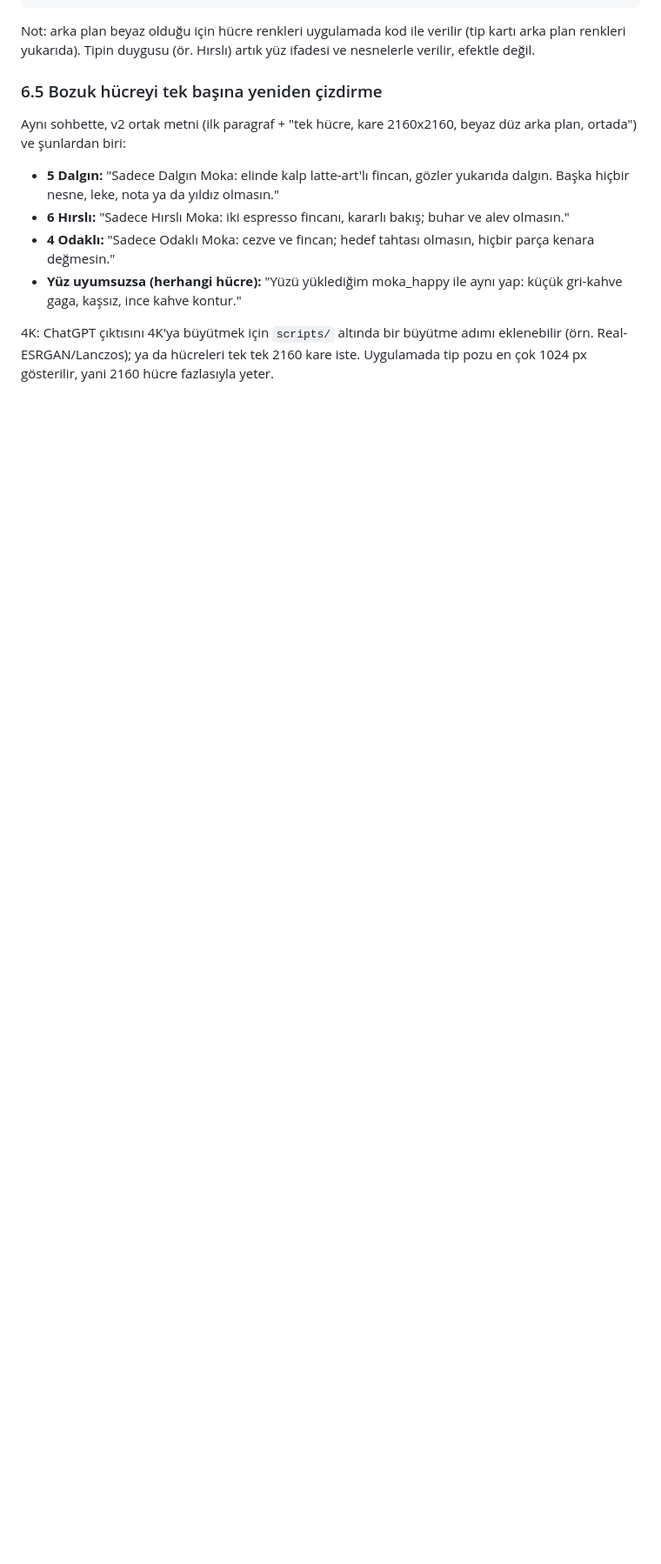
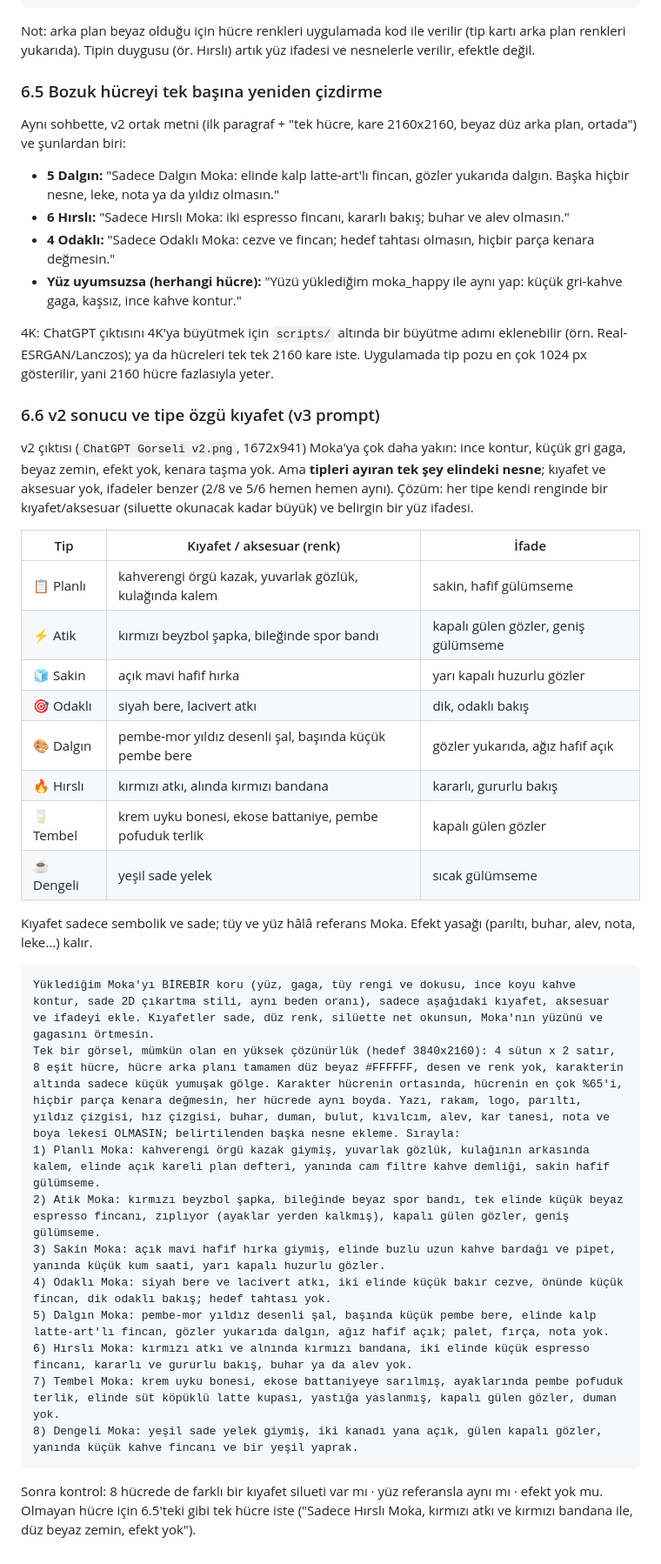
Before and after one commit to melimali/Homezy, a Markdown page: docs/moka-disiplin-testi.md, the part around the change. Shown at 87% size. Rendered like a GitHub page; blank space fills up the shorter version.

Commit message:
Doküman: v2 analizi, tipe özgü kıyafet ve v3 prompt (6.6)
Co-Authored-By: Claude Sonnet 5.5 <noreply@anthropic.com>
Claude-Session: https://claude.ai/code/session_01SaDd7chWqDDVHats5YNYzy

````diff
--- a/docs/moka-disiplin-testi.md
+++ b/docs/moka-disiplin-testi.md
@@ -206,3 +206,33 @@ Aynı sohbette, v2 ortak metni (ilk paragraf + "tek hücre, kare 2160x2160, beya
 - **Yüz uyumsuzsa (herhangi hücre):** "Yüzü yüklediğim moka_happy ile aynı yap: küçük gri-kahve gaga, kaşsız, ince kahve kontur."
 
 4K: ChatGPT çıktısını 4K'ya büyütmek için `scripts/` altında bir büyütme adımı eklenebilir (örn. Real-ESRGAN/Lanczos); ya da hücreleri tek tek 2160 kare iste. Uygulamada tip pozu en çok 1024 px gösterilir, yani 2160 hücre fazlasıyla yeter.
+
+### 6.6 v2 sonucu ve tipe özgü kıyafet (v3 prompt)
+v2 çıktısı (`ChatGPT Gorseli v2.png`, 1672x941) Moka'ya çok daha yakın: ince kontur, küçük gri gaga, beyaz zemin, efekt yok, kenara taşma yok. Ama **tipleri ayıran tek şey elindeki nesne**; kıyafet ve aksesuar yok, ifadeler benzer (2/8 ve 5/6 hemen hemen aynı). Çözüm: her tipe kendi renginde bir kıyafet/aksesuar (siluette okunacak kadar büyük) ve belirgin bir yüz ifadesi.
+
+| Tip | Kıyafet / aksesuar (renk) | İfade |
+|---|---|---|
+| 📋 Planlı | kahverengi örgü kazak, yuvarlak gözlük, kulağında kalem | sakin, hafif gülümseme |
+| ⚡ Atik | kırmızı beyzbol şapka, bileğinde spor bandı | kapalı gülen gözler, geniş gülümseme |
+| 🧊 Sakin | açık mavi hafif hırka | yarı kapalı huzurlu gözler |
+| 🎯 Odaklı | siyah bere, lacivert atkı | dik, odaklı bakış |
+| 🎨 Dalgın | pembe-mor yıldız desenli şal, başında küçük pembe bere | gözler yukarıda, ağız hafif açık |
+| 🔥 Hırslı | kırmızı atkı, alında kırmızı bandana | kararlı, gururlu bakış |
+| 🥛 Tembel | krem uyku bonesi, ekose battaniye, pembe pofuduk terlik | kapalı gülen gözler |
+| ☕ Dengeli | yeşil sade yelek | sıcak gülümseme |
+
+Kıyafet sadece sembolik ve sade; tüy ve yüz hâlâ referans Moka. Efekt yasağı (parıltı, buhar, alev, nota, leke...) kalır.
+
+```
+Yüklediğim Moka'yı BİREBİR koru (yüz, gaga, tüy rengi ve dokusu, ince koyu kahve kontur, sade 2D çıkartma stili, aynı beden oranı), sadece aşağıdaki kıyafet, aksesuar ve ifadeyi ekle. Kıyafetler sade, düz renk, silüette net okunsun, Moka'nın yüzünü ve gagasını örtmesin.
+Tek bir görsel, mümkün olan en yüksek çözünürlük (hedef 3840x2160): 4 sütun x 2 satır, 8 eşit hücre, hücre arka planı tamamen düz beyaz #FFFFFF, desen ve renk yok, karakterin altında sadece küçük yumuşak gölge. Karakter hücrenin ortasında, hücrenin en çok %65'i, hiçbir parça kenara değmesin, her hücrede aynı boyda. Yazı, rakam, logo, parıltı, yıldız çizgisi, hız çizgisi, buhar, duman, bulut, kıvılcım, alev, kar tanesi, nota ve boya lekesi OLMASIN; belirtilenden başka nesne ekleme. Sırayla:
+1) Planlı Moka: kahverengi örgü kazak giymiş, yuvarlak gözlük, kulağının arkasında kalem, elinde açık kareli plan defteri, yanında cam filtre kahve demliği, sakin hafif gülümseme.
+2) Atik Moka: kırmızı beyzbol şapka, bileğinde beyaz spor bandı, tek elinde küçük beyaz espresso fincanı, zıplıyor (ayaklar yerden kalkmış), kapalı gülen gözler, geniş gülümseme.
+3) Sakin Moka: açık mavi hafif hırka giymiş, elinde buzlu uzun kahve bardağı ve pipet, yanında küçük kum saati, yarı kapalı huzurlu gözler.
+4) Odaklı Moka: siyah bere ve lacivert atkı, iki elinde küçük bakır cezve, önünde küçük fincan, dik odaklı bakış; hedef tahtası yok.
+5) Dalgın Moka: pembe-mor yıldız desenli şal, başında küçük pembe bere, elinde kalp latte-art'lı fincan, gözler yukarıda dalgın, ağız hafif açık; palet, fırça, nota yok.
+6) Hırslı Moka: kırmızı atkı ve alnında kırmızı bandana, iki elinde küçük espresso fincanı, kararlı ve gururlu bakış, buhar ya da alev yok.
+7) Tembel Moka: krem uyku bonesi, ekose battaniyeye sarılmış, ayaklarında pembe pofuduk terlik, elinde süt köpüklü latte kupası, yastığa yaslanmış, kapalı gülen gözler, duman yok.
+8) Dengeli Moka: yeşil sade yelek giymiş, iki kanadı yana açık, gülen kapalı gözler, yanında küçük kahve fincanı ve bir yeşil yaprak.
+```
+Sonra kontrol: 8 hücrede de farklı bir kıyafet silueti var mı · yüz referansla aynı mı · efekt yok mu. Olmayan hücre için 6.5'teki gibi tek hücre iste ("Sadece Hırslı Moka, kırmızı atkı ve kırmızı bandana ile, düz beyaz zemin, efekt yok").
````
